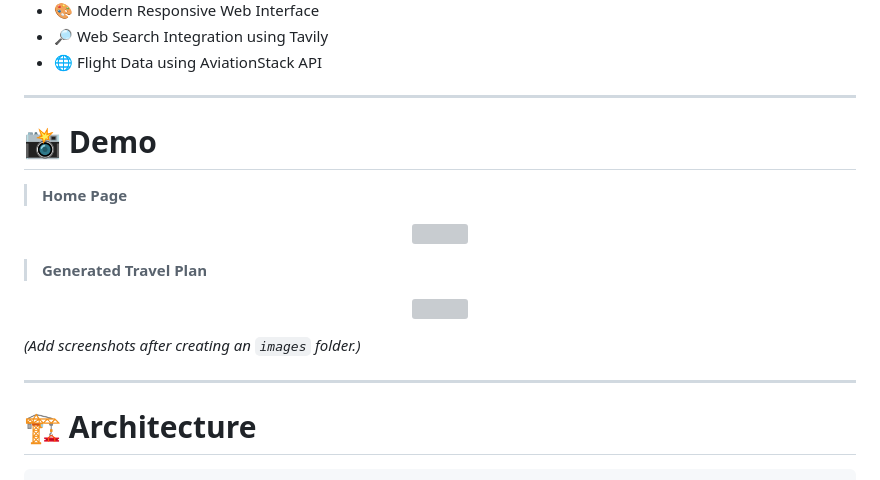
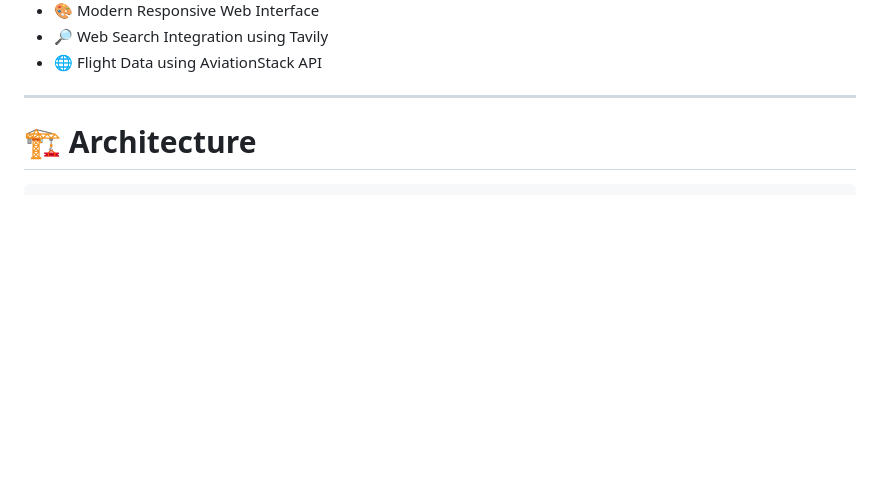
Before and after one commit to SathvikChoutapally/Tripio-AI-Multi-Agent-Travel-Planner, a Markdown page: README.md, the part around the change. Rendered like a GitHub page; blank space fills up the shorter version; grey boxes are pictures that could not be loaded.

Commit message:
Update README.md with project details and features

```diff
--- a/README.md
+++ b/README.md
@@ -19,23 +19,6 @@
 
 ---
 
-# 📸 Demo
-
-> **Home Page**
-
-<p align="center">
-  <img src="images/home.png" width="900">
-</p>
-
-> **Generated Travel Plan**
-
-<p align="center">
-  <img src="images/result.png" width="900">
-</p>
-
-*(Add screenshots after creating an `images` folder.)*
-
----
 
 # 🏗️ Architecture
 
```
